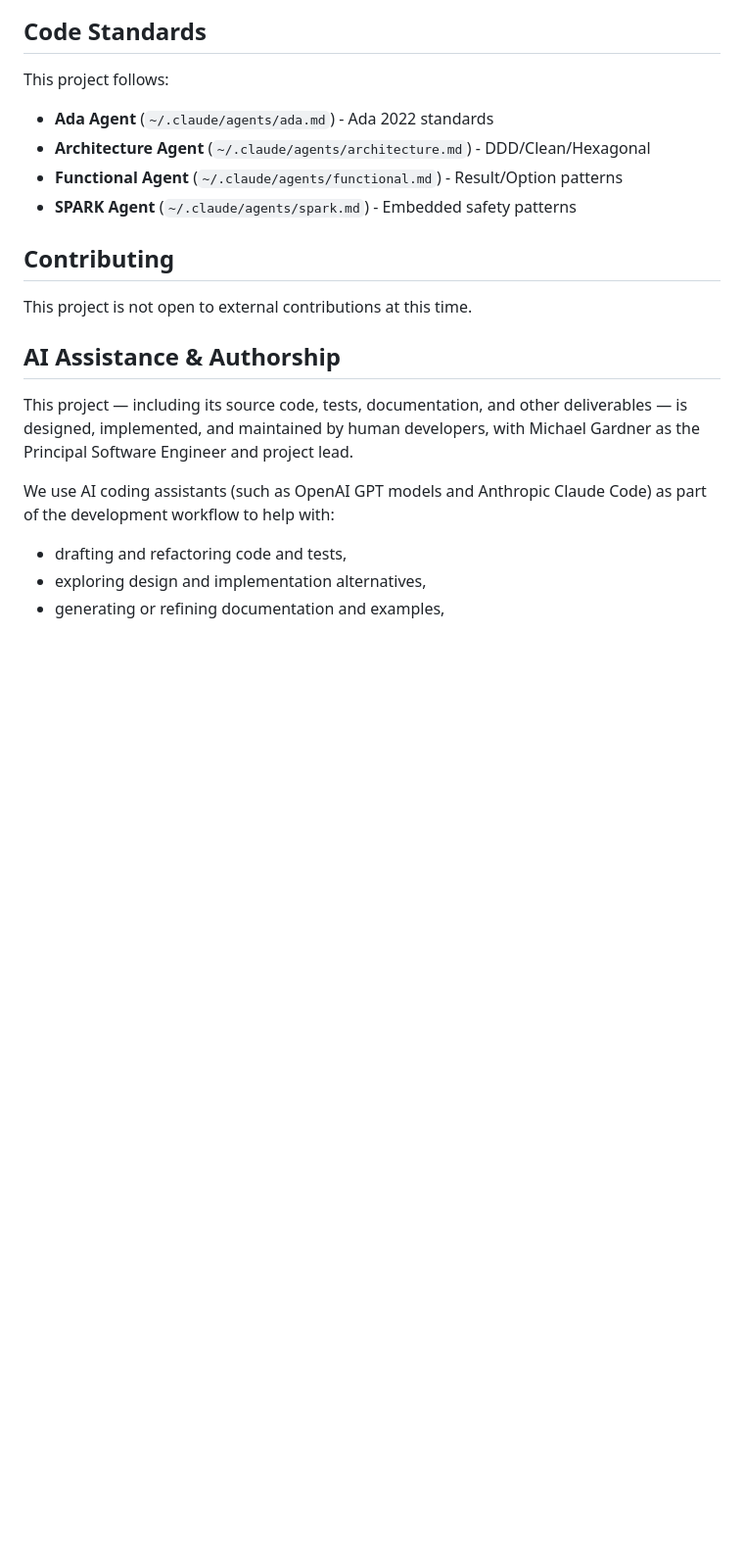
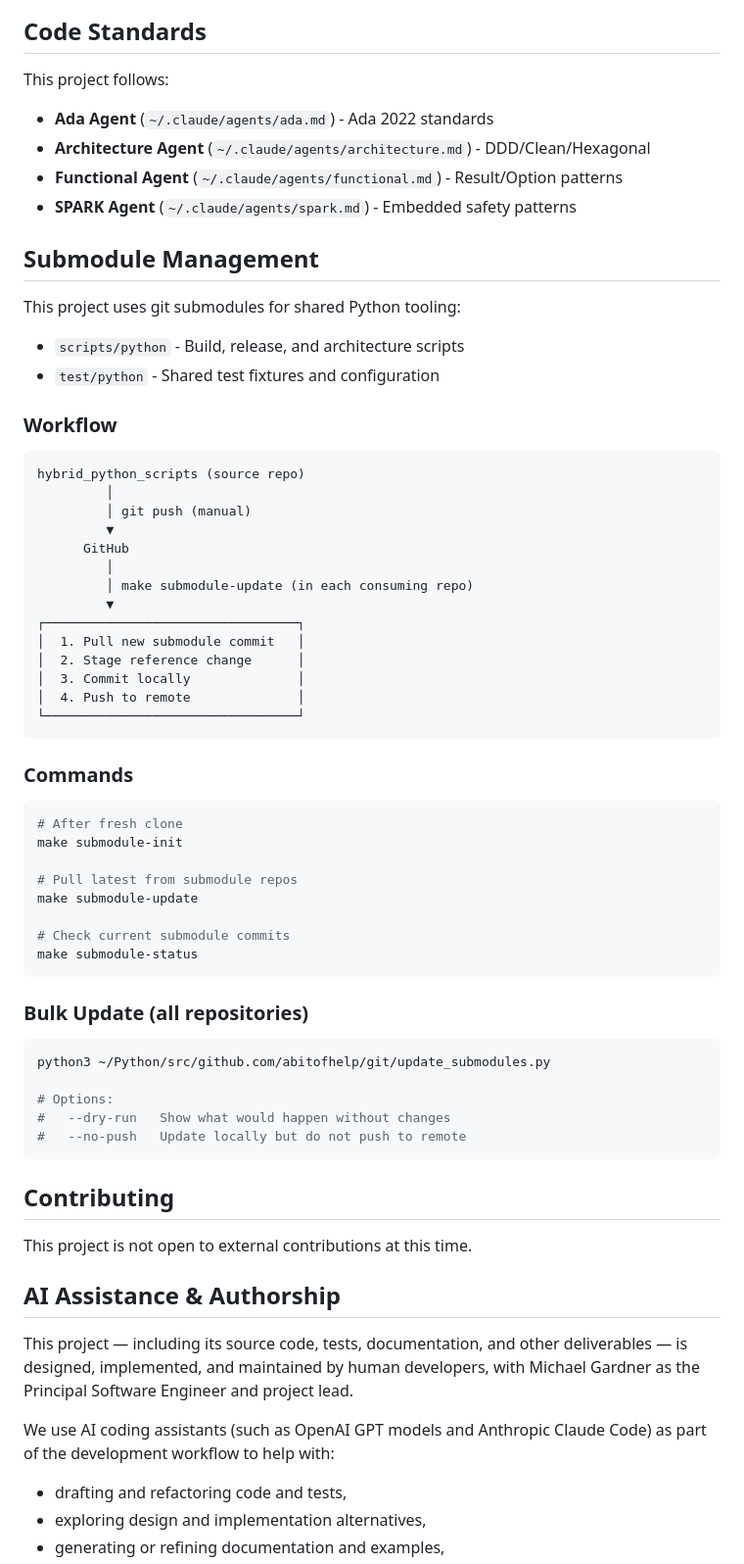
Before and after one commit to abitofhelp/hybrid_lib_ada, a Markdown page: README.md, the part around the change. Shown: that part at 98% size. GitHub-like rendering; blank space fills up the shorter version.

Commit message:
docs: add submodule management section to README

````diff
--- a/README.md
+++ b/README.md
@@ -191,6 +191,55 @@ This project follows:
 - **Functional Agent** (`~/.claude/agents/functional.md`) - Result/Option patterns
 - **SPARK Agent** (`~/.claude/agents/spark.md`) - Embedded safety patterns
 
+## Submodule Management
+
+This project uses git submodules for shared Python tooling:
+
+- `scripts/python` - Build, release, and architecture scripts
+- `test/python` - Shared test fixtures and configuration
+
+### Workflow
+
+```
+hybrid_python_scripts (source repo)
+         │
+         │ git push (manual)
+         ▼
+      GitHub
+         │
+         │ make submodule-update (in each consuming repo)
+         ▼
+┌─────────────────────────────────┐
+│  1. Pull new submodule commit   │
+│  2. Stage reference change      │
+│  3. Commit locally              │
+│  4. Push to remote              │
+└─────────────────────────────────┘
+```
+
+### Commands
+
+```bash
+# After fresh clone
+make submodule-init
+
+# Pull latest from submodule repos
+make submodule-update
+
+# Check current submodule commits
+make submodule-status
+```
+
+### Bulk Update (all repositories)
+
+```bash
+python3 ~/Python/src/github.com/abitofhelp/git/update_submodules.py
+
+# Options:
+#   --dry-run   Show what would happen without changes
+#   --no-push   Update locally but do not push to remote
+```
+
 ## Contributing
 
 This project is not open to external contributions at this time.
````
